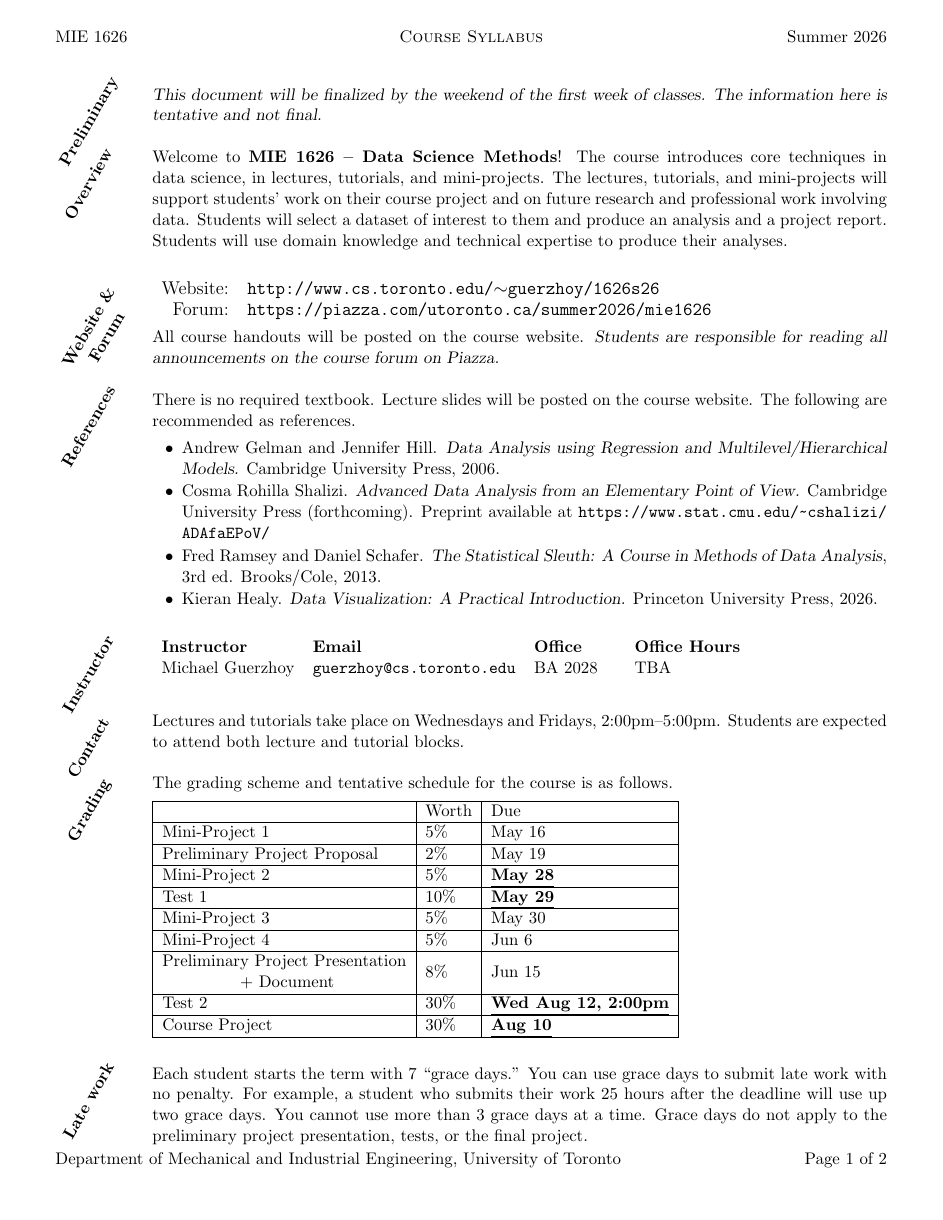
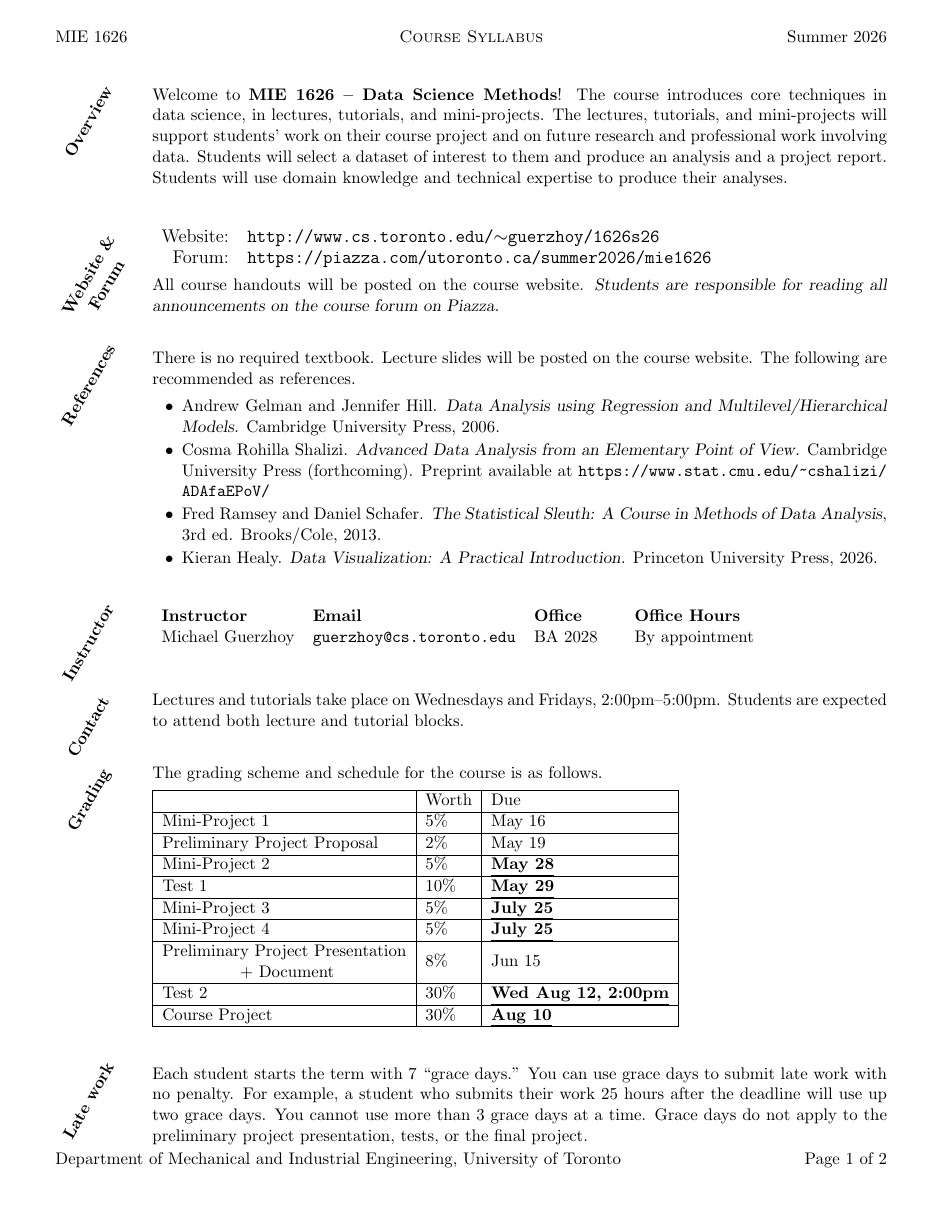
Before and after one commit to guerzh/1626, a LaTeX document (syllabus/mie1626_syllabus.tex): page 1 of 2. Compiled offline with pdfLaTeX.

Commit message:
Finalize the syllabus: real dates, no "tentative", office hours by appointment
Mini-projects 3 and 4 still showed May 30 and Jun 6; both are July 25 on the
website. Drop the "this document is tentative" preamble and the word from
the schedule line, and set office hours to "By appointment" to match what
index.html already says.

The published copy under materials/1626s26/ was older still (MP2 May 23,
Test 1 May 27, Test 2 unscheduled), so rebuild it. A stale copy also sits at
the site root, which course_intro links to; refresh that path too and point
the note at the materials copy.

Co-Authored-By: Claude Opus 5 (1M context) <noreply@anthropic.com>

```diff
--- a/syllabus/mie1626_syllabus.tex
+++ b/syllabus/mie1626_syllabus.tex
@@ -56,12 +56,6 @@
 \begin{document}
 
 
-\begin{category}{Preliminary}
-    \altemph{This document will be finalized by the weekend of the first week of classes.
-    The information here is tentative and not final.}
-\end{category}
-
-
 \begin{category}{Overview}
     Welcome to \strong{MIE 1626 -- Data Science Methods}! The course introduces core
     techniques in data science, in lectures, tutorials, and mini-projects. The lectures,
@@ -107,7 +101,7 @@
         \strong{Instructor} & \strong{Email} &
         \strong{Office}     & & \strong{Office Hours}\\
         Michael Guerzhoy    & \code{guerzhoy@cs.toronto.edu}
-                            & BA 2028 & & TBA
+                            & BA 2028 & & By appointment
     \end{tabular}
     \par\smallskip
 \end{category}
@@ -120,7 +114,7 @@
 
 
 \begin{category}{Grading}
-    The grading scheme and tentative schedule for the course is as follows.
+    The grading scheme and schedule for the course is as follows.
     \par\medstretch
 
     \begin{tabular}{|l|l|l|}
@@ -130,8 +124,8 @@
         Preliminary Project Proposal                   & 2\%   & May 19 \\ \hline
         Mini-Project 2                                 & 5\%   & \changed{May 28} \\ \hline
         Test 1                                         & 10\%  & \changed{May 29} \\ \hline
-        Mini-Project 3                                 & 5\%   & May 30 \\ \hline
-        Mini-Project 4                                 & 5\%   & Jun 6  \\ \hline
+        Mini-Project 3                                 & 5\%   & \changed{July 25} \\ \hline
+        Mini-Project 4                                 & 5\%   & \changed{July 25} \\ \hline
         \specialcell{Preliminary Project Presentation \\ {} + Document}
                                                        & 8\%   & Jun 15 \\ \hline
         Test 2                                         & 30\%  & \changed{Wed Aug 12, 2:00pm} \\ \hline
```
Also changed, not shown: website/topics/course_intro.md (+2 -2 lines), website/materials/1626s26/mie1626_syllabus.pdf, website/mie1626_syllabus.pdf (added), 3 other files.
